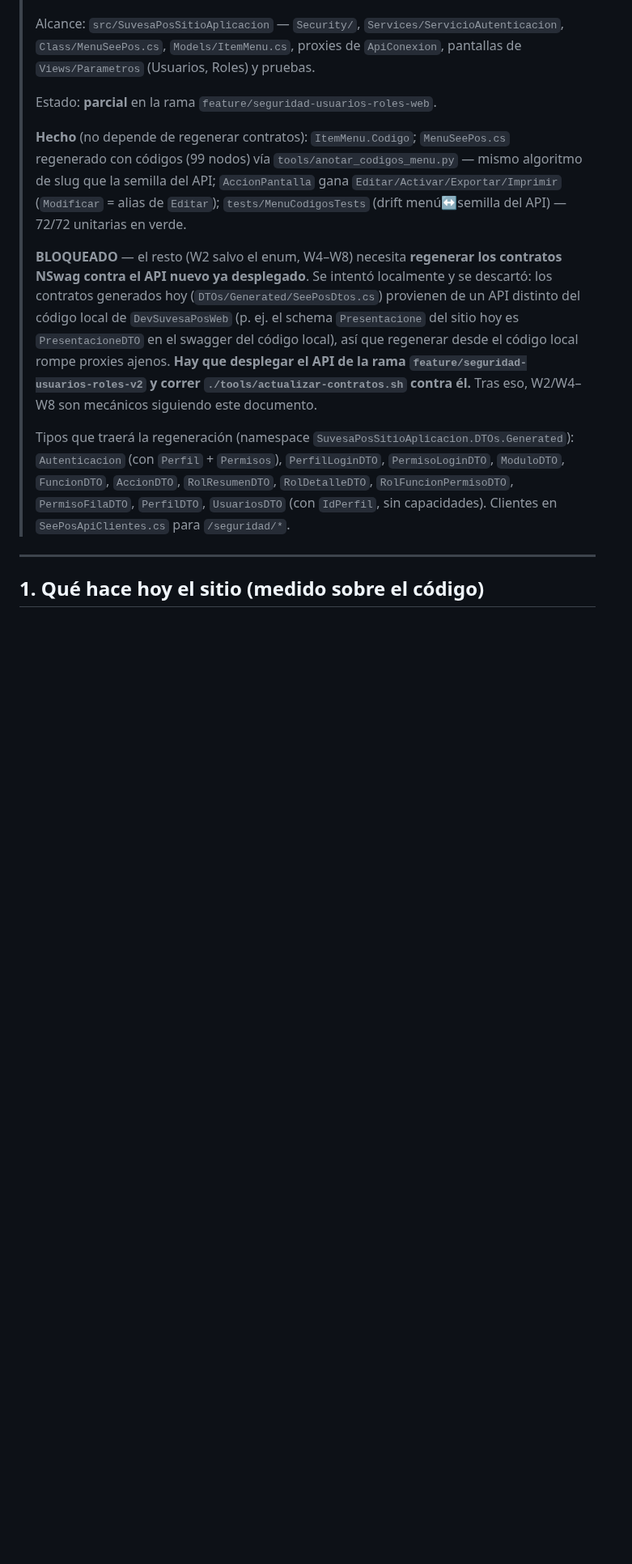
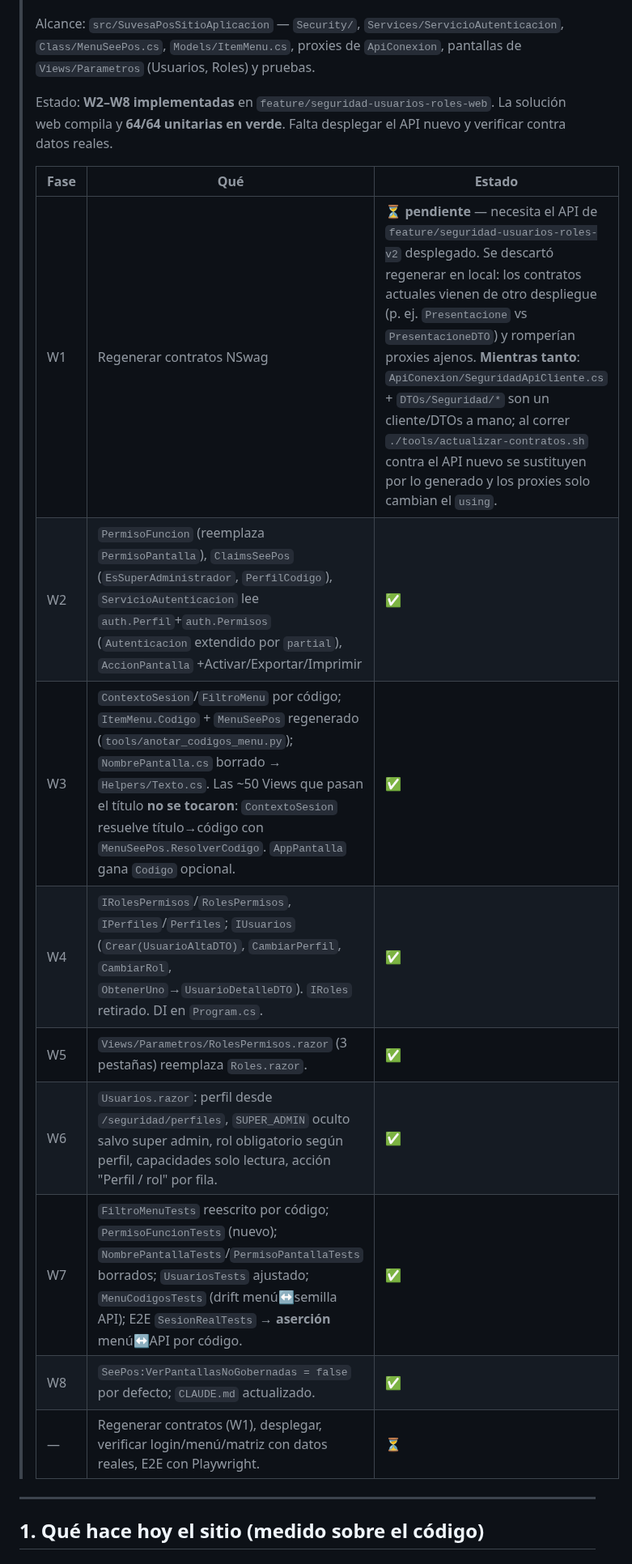
Before and after one commit to SuvesaDev/SuvesaPosSitieWebNew, a Markdown page: docs/REDISENO_SEGURIDAD_USUARIOS_ROLES_WEB.md, the part around the change. Shown at 81% size. Drawn GitHub-style; blank space fills up the shorter version.

Commit message:
docs: estado web W2-W8 implementadas
Co-Authored-By: Claude Sonnet 5 <noreply@anthropic.com>

```diff
--- a/docs/REDISENO_SEGURIDAD_USUARIOS_ROLES_WEB.md
+++ b/docs/REDISENO_SEGURIDAD_USUARIOS_ROLES_WEB.md
@@ -7,28 +7,21 @@
 > `Class/MenuSeePos.cs`, `Models/ItemMenu.cs`, proxies de `ApiConexion`, pantallas de
 > `Views/Parametros` (Usuarios, Roles) y pruebas.
 >
-> Estado: **parcial** en la rama `feature/seguridad-usuarios-roles-web`.
+> Estado: **W2–W8 implementadas** en `feature/seguridad-usuarios-roles-web`. La
+> solución web compila y **64/64 unitarias en verde**. Falta desplegar el API nuevo y
+> verificar contra datos reales.
 >
-> **Hecho** (no depende de regenerar contratos): `ItemMenu.Codigo`; `MenuSeePos.cs`
-> regenerado con códigos (99 nodos) vía `tools/anotar_codigos_menu.py` — mismo algoritmo
-> de slug que la semilla del API; `AccionPantalla` gana `Editar/Activar/Exportar/Imprimir`
-> (`Modificar` = alias de `Editar`); `tests/MenuCodigosTests` (drift menú↔semilla del API)
-> — 72/72 unitarias en verde.
->
-> **BLOQUEADO** — el resto (W2 salvo el enum, W4–W8) necesita **regenerar los contratos
-> NSwag contra el API nuevo ya desplegado**. Se intentó localmente y se descartó: los
-> contratos generados hoy (`DTOs/Generated/SeePosDtos.cs`) provienen de un API distinto
-> del código local de `DevSuvesaPosWeb` (p. ej. el schema `Presentacione` del sitio hoy es
-> `PresentacioneDTO` en el swagger del código local), así que regenerar desde el código
-> local rompe proxies ajenos. **Hay que desplegar el API de la rama
-> `feature/seguridad-usuarios-roles-v2` y correr `./tools/actualizar-contratos.sh` contra
-> él.** Tras eso, W2/W4–W8 son mecánicos siguiendo este documento.
->
-> Tipos que traerá la regeneración (namespace `SuvesaPosSitioAplicacion.DTOs.Generated`):
-> `Autenticacion` (con `Perfil` + `Permisos`), `PerfilLoginDTO`, `PermisoLoginDTO`,
-> `ModuloDTO`, `FuncionDTO`, `AccionDTO`, `RolResumenDTO`, `RolDetalleDTO`,
-> `RolFuncionPermisoDTO`, `PermisoFilaDTO`, `PerfilDTO`, `UsuariosDTO` (con `IdPerfil`,
-> sin capacidades). Clientes en `SeePosApiClientes.cs` para `/seguridad/*`.
+> | Fase | Qué | Estado |
+> |---|---|---|
+> | W1 | Regenerar contratos NSwag | ⏳ **pendiente** — necesita el API de `feature/seguridad-usuarios-roles-v2` desplegado. Se descartó regenerar en local: los contratos actuales vienen de otro despliegue (p. ej. `Presentacione` vs `PresentacioneDTO`) y romperían proxies ajenos. **Mientras tanto**: `ApiConexion/SeguridadApiCliente.cs` + `DTOs/Seguridad/*` son un cliente/DTOs a mano; al correr `./tools/actualizar-contratos.sh` contra el API nuevo se sustituyen por lo generado y los proxies solo cambian el `using`. |
+> | W2 | `PermisoFuncion` (reemplaza `PermisoPantalla`), `ClaimsSeePos` (`EsSuperAdministrador`, `PerfilCodigo`), `ServicioAutenticacion` lee `auth.Perfil`+`auth.Permisos` (`Autenticacion` extendido por `partial`), `AccionPantalla` +Activar/Exportar/Imprimir | ✅ |
+> | W3 | `ContextoSesion`/`FiltroMenu` por código; `ItemMenu.Codigo` + `MenuSeePos` regenerado (`tools/anotar_codigos_menu.py`); `NombrePantalla.cs` borrado → `Helpers/Texto.cs`. Las ~50 Views que pasan el título **no se tocaron**: `ContextoSesion` resuelve título→código con `MenuSeePos.ResolverCodigo`. `AppPantalla` gana `Codigo` opcional. | ✅ |
+> | W4 | `IRolesPermisos`/`RolesPermisos`, `IPerfiles`/`Perfiles`; `IUsuarios` (`Crear(UsuarioAltaDTO)`, `CambiarPerfil`, `CambiarRol`, `ObtenerUno`→`UsuarioDetalleDTO`). `IRoles` retirado. DI en `Program.cs`. | ✅ |
+> | W5 | `Views/Parametros/RolesPermisos.razor` (3 pestañas) reemplaza `Roles.razor`. | ✅ |
+> | W6 | `Usuarios.razor`: perfil desde `/seguridad/perfiles`, `SUPER_ADMIN` oculto salvo super admin, rol obligatorio según perfil, capacidades solo lectura, acción "Perfil / rol" por fila. | ✅ |
+> | W7 | `FiltroMenuTests` reescrito por código; `PermisoFuncionTests` (nuevo); `NombrePantallaTests`/`PermisoPantallaTests` borrados; `UsuariosTests` ajustado; `MenuCodigosTests` (drift menú↔semilla API); E2E `SesionRealTests` → **aserción** menú↔API por código. | ✅ |
+> | W8 | `SeePos:VerPantallasNoGobernadas = false` por defecto; `CLAUDE.md` actualizado. | ✅ |
+> | — | Regenerar contratos (W1), desplegar, verificar login/menú/matriz con datos reales, E2E con Playwright. | ⏳ |
 
 ---
 
```
